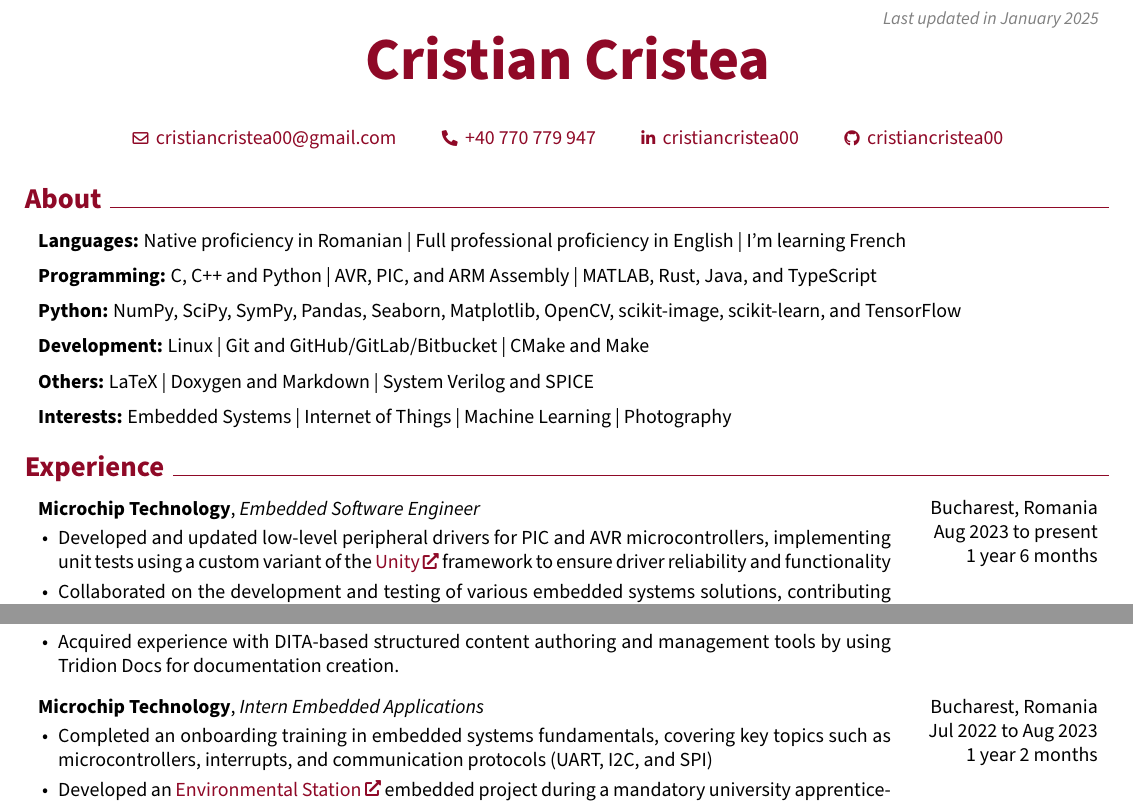
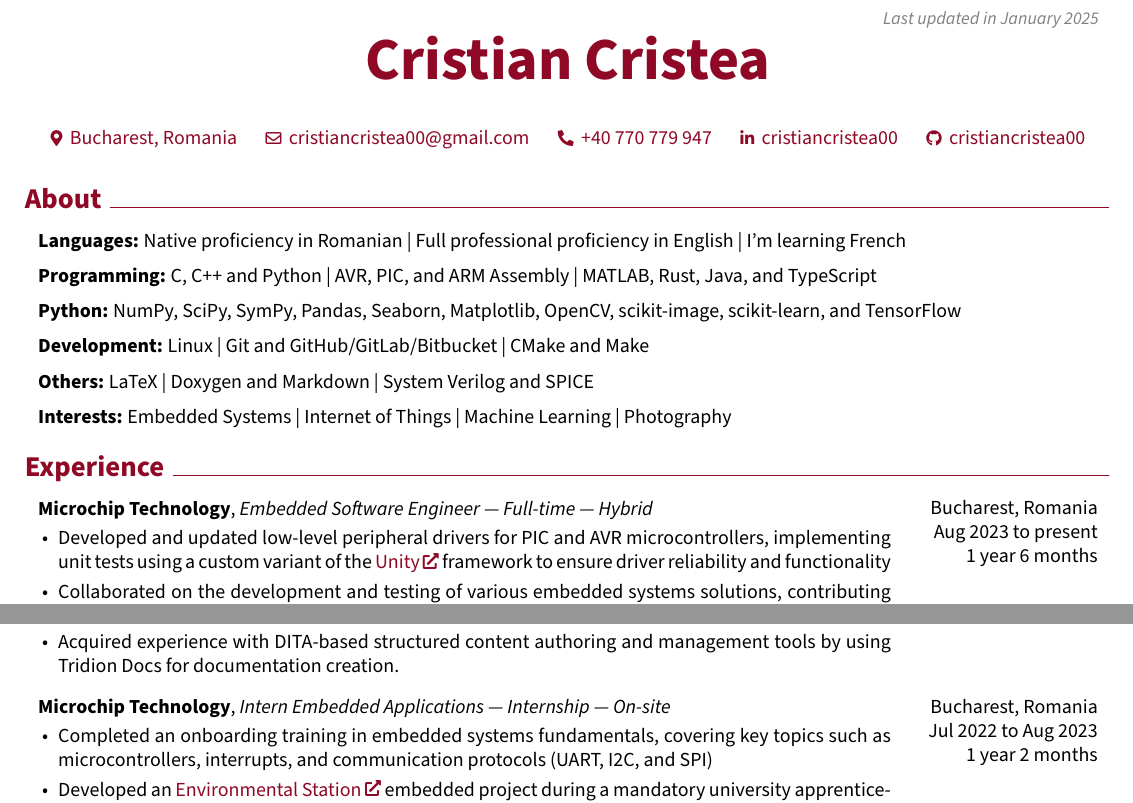
Before and after one commit to cristiancristea00/curriculum-vitae, a LaTeX CV (Cristian_Cristea_CV.tex): two parts of page 1 of 2, joined at a grey line, cut so that both start at the same text. Compiled offline with pdfLaTeX.

Commit message:
Render the latest CV

```diff
--- a/Cristian_Cristea_CV.tex
+++ b/Cristian_Cristea_CV.tex
@@ -184,18 +184,22 @@
         \vspace{0.5 cm}
 
         \normalsize
+        \mbox{{\footnotesize\faMapMarker*}\hspace*{0.13cm}Bucharest, Romania}%
+        \kern 0.25 cm%
+        \AND%
+        \kern 0.25 cm%
         \mbox{\hrefWithoutArrow{mailto:cristiancristea00@gmail.com}{{\footnotesize\faEnvelope[regular]}\hspace*{0.13cm}cristiancristea00@gmail.com}}%
-        \kern 0.4 cm%
+        \kern 0.25 cm%
         \AND%
-        \kern 0.4 cm%
+        \kern 0.25 cm%
         \mbox{\hrefWithoutArrow{tel:+40-770-779-947}{{\footnotesize\faPhone*}\hspace*{0.13cm}+40 770 779 947}}%
-        \kern 0.4 cm%
+        \kern 0.25 cm%
         \AND%
-        \kern 0.4 cm%
+        \kern 0.25 cm%
         \mbox{\hrefWithoutArrow{https://linkedin.com/in/cristiancristea00}{{\footnotesize\faLinkedinIn}\hspace*{0.13cm}cristiancristea00}}%
-        \kern 0.4 cm%
+        \kern 0.25 cm%
         \AND%
-        \kern 0.4 cm%
+        \kern 0.25 cm%
         \mbox{\hrefWithoutArrow{https://github.com/cristiancristea00}{{\footnotesize\faGithub}\hspace*{0.13cm}cristiancristea00}}%
     \end{header}
 
@@ -255,7 +259,7 @@
 
         1 year 6 months
         }
-            \textbf{Microchip Technology}, \textit{Embedded Software Engineer}
+            \textbf{Microchip Technology}, \textit{Embedded Software Engineer — Full-time — Hybrid}
             \begin{highlights}
                 \item Developed and updated low-level peripheral drivers for PIC and AVR microcontrollers, implementing unit tests using a custom variant of the \href{https://www.throwtheswitch.org/unity}{Unity} framework to ensure driver reliability and functionality
                 \item Collaborated on the development and testing of various embedded systems solutions, contributing to the design, integration, and validation of complex systems
@@ -275,7 +279,7 @@
 
         1 year 2 months
         }
-            \textbf{Microchip Technology}, \textit{Intern Embedded Applications}
+            \textbf{Microchip Technology}, \textit{Intern Embedded Applications — Internship — On-site}
             \begin{highlights}
                 \item Completed an onboarding training in embedded systems fundamentals, covering key topics such as microcontrollers, interrupts, and communication protocols (UART, I2C, and SPI)
                 \item Developed an \href{https://github.com/cristiancristea00/environmental-station}{Environmental Station} embedded project during a mandatory university apprenticeship, integrating sensor data acquisition, processing, and real-time monitoring
```
Also changed, not shown: Cristian_Cristea_CV.pdf, Cristian_Cristea_CV.tex (2 more changed lines).
